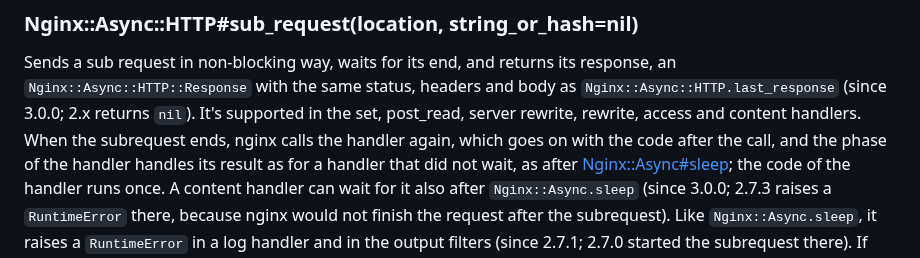
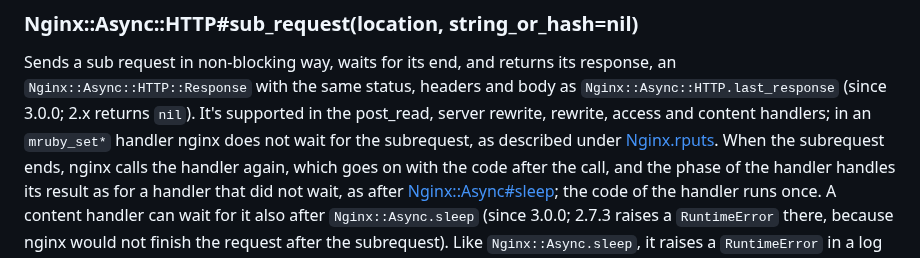
Before and after one commit to matsumotory/ngx_mruby, a Markdown page: docs/class_and_method/README.md, the part around the change. Rendered like a GitHub page.

```diff
--- a/docs/class_and_method/README.md
+++ b/docs/class_and_method/README.md
@@ -1557,7 +1557,7 @@ Nginx::Async.sleep 3000    # Sleep 3000 millisec
 ### Nginx::Async::HTTP#sub_request(location, string_or_hash=nil)
 
 Sends a sub request in non-blocking way, waits for its end, and returns its response, an `Nginx::Async::HTTP::Response` with the same status, headers and body as `Nginx::Async::HTTP.last_response` (since 3.0.0; 2.x returns `nil`).
-It's supported in the set, post_read, server rewrite, rewrite, access and content handlers.
+It's supported in the post_read, server rewrite, rewrite, access and content handlers; in an `mruby_set*` handler nginx does not wait for the subrequest, as described under [Nginx.rputs](#nginxrputsstring).
 When the subrequest ends, nginx calls the handler again, which goes on with the code after the call, and the phase of the handler handles its result as for a handler that did not wait, as after [Nginx::Async#sleep](#nginxasyncsleepmsec); the code of the handler runs once.
 A content handler can wait for it also after `Nginx::Async.sleep` (since 3.0.0; 2.7.3 raises a `RuntimeError` there, because nginx would not finish the request after the subrequest).
 Like `Nginx::Async.sleep`, it raises a `RuntimeError` in a log handler and in
```
Also changed, not shown: docs/concepts/async.md (+4 -3 lines), 1 other file.
